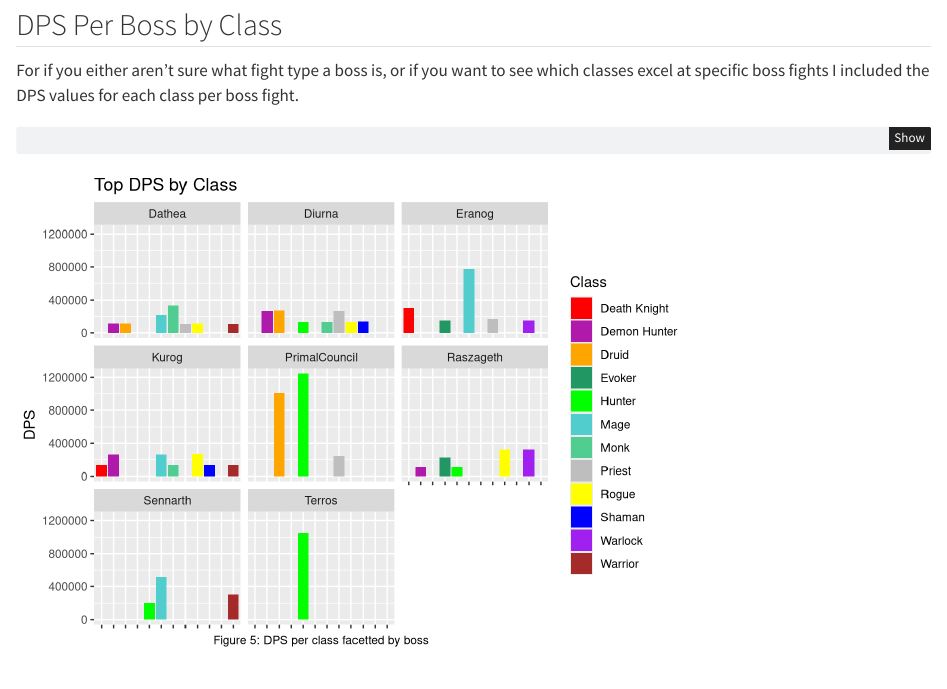
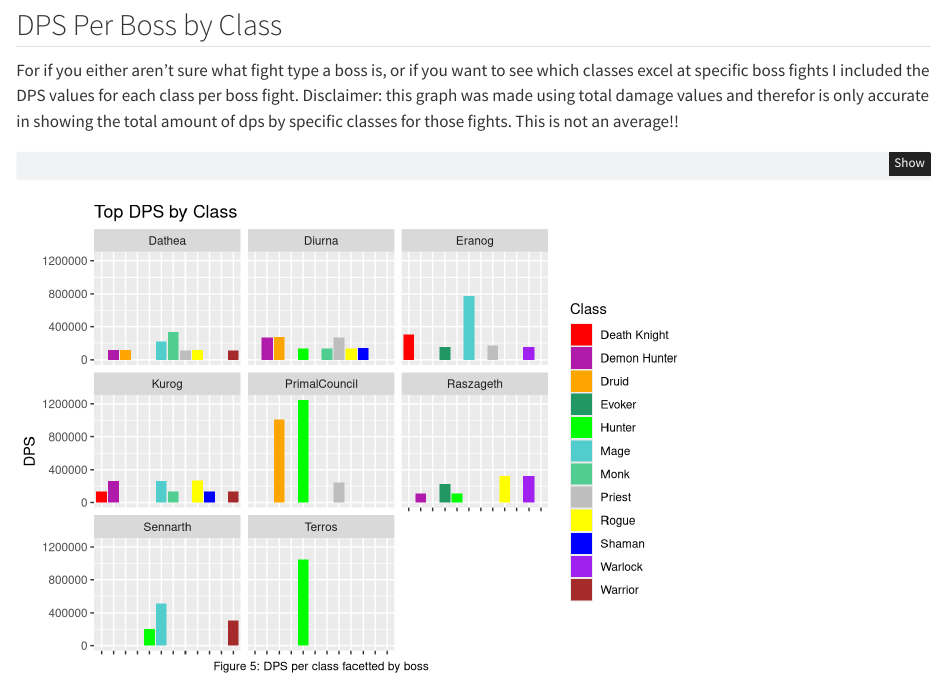
Before and after one commit to Cody-Appa/Data_Science_Portfolio, a Quarto document (posts/MidtermPortfolio/MidtermPortfolio.qmd): the page in a window 1100 px wide, from 3630 px down. Rendered offline with R 4.5, knitr and Pandoc in place of Quarto, with nearby package versions.

Commit message:
edit final figure

````diff
--- a/posts/MidtermPortfolio/MidtermPortfolio.qmd
+++ b/posts/MidtermPortfolio/MidtermPortfolio.qmd
@@ -106,7 +105,7 @@ ggplot(test%>%
 
 ## DPS Per Boss by Class
 
-For if you either aren't sure what fight type a boss is, or if you want to see which classes excel at specific boss fights I included the DPS values for each class per boss fight.
+For if you either aren't sure what fight type a boss is, or if you want to see which classes excel at specific boss fights I included the DPS values for each class per boss fight. Disclaimer: this graph was made using total damage values and therefor is only accurate in showing the total amount of dps by specific classes for those fights. This is not an average!!
 
 ```{r}
 ggplot(DPSsheet, aes(x = Class, y=DPS, fill =Class))+
````
Also changed, not shown: docs/search.json, posts/MidtermPortfolio/MidtermPortfolio.qmd (2 more changed lines), 3 other files.
